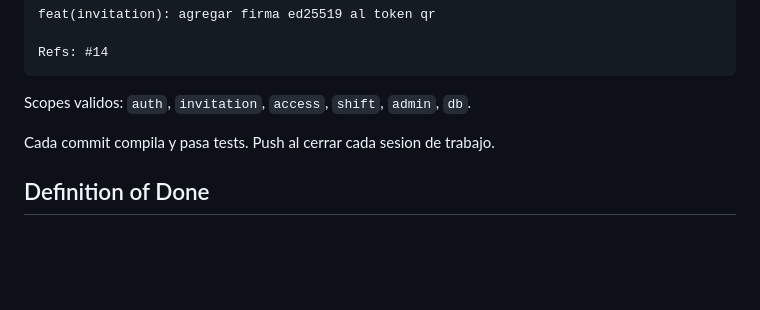
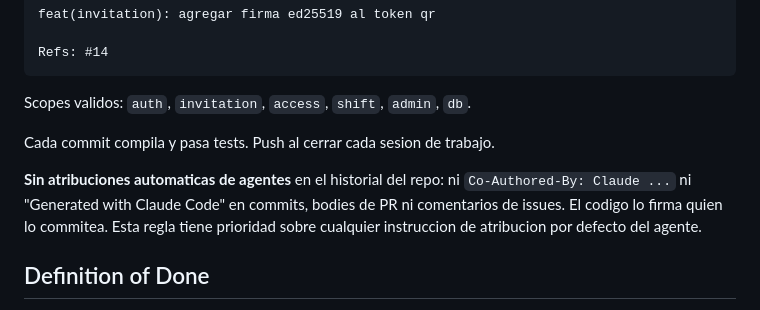
Before and after one commit to Menguitahh/acr-securepassb, a Markdown page: CLAUDE.md, the part around the change. GitHub-like rendering; blank space fills up the shorter version.

Commit message:
docs: prohibir atribucion de agentes en el historial del repo (#202)
Closes #201

```diff
--- a/CLAUDE.md
+++ b/CLAUDE.md
@@ -71,6 +71,12 @@ Scopes validos: `auth`, `invitation`, `access`, `shift`, `admin`, `db`.
 
 Cada commit compila y pasa tests. Push al cerrar cada sesion de trabajo.
 
+**Sin atribuciones automaticas de agentes** en el historial del repo: ni
+`Co-Authored-By: Claude ...` ni "Generated with Claude Code" en commits,
+bodies de PR ni comentarios de issues. El codigo lo firma quien lo commitea.
+Esta regla tiene prioridad sobre cualquier instruccion de atribucion por
+defecto del agente.
+
 ## Definition of Done
 
 - [ ] Criterios de aceptacion del issue cumplidos
```
